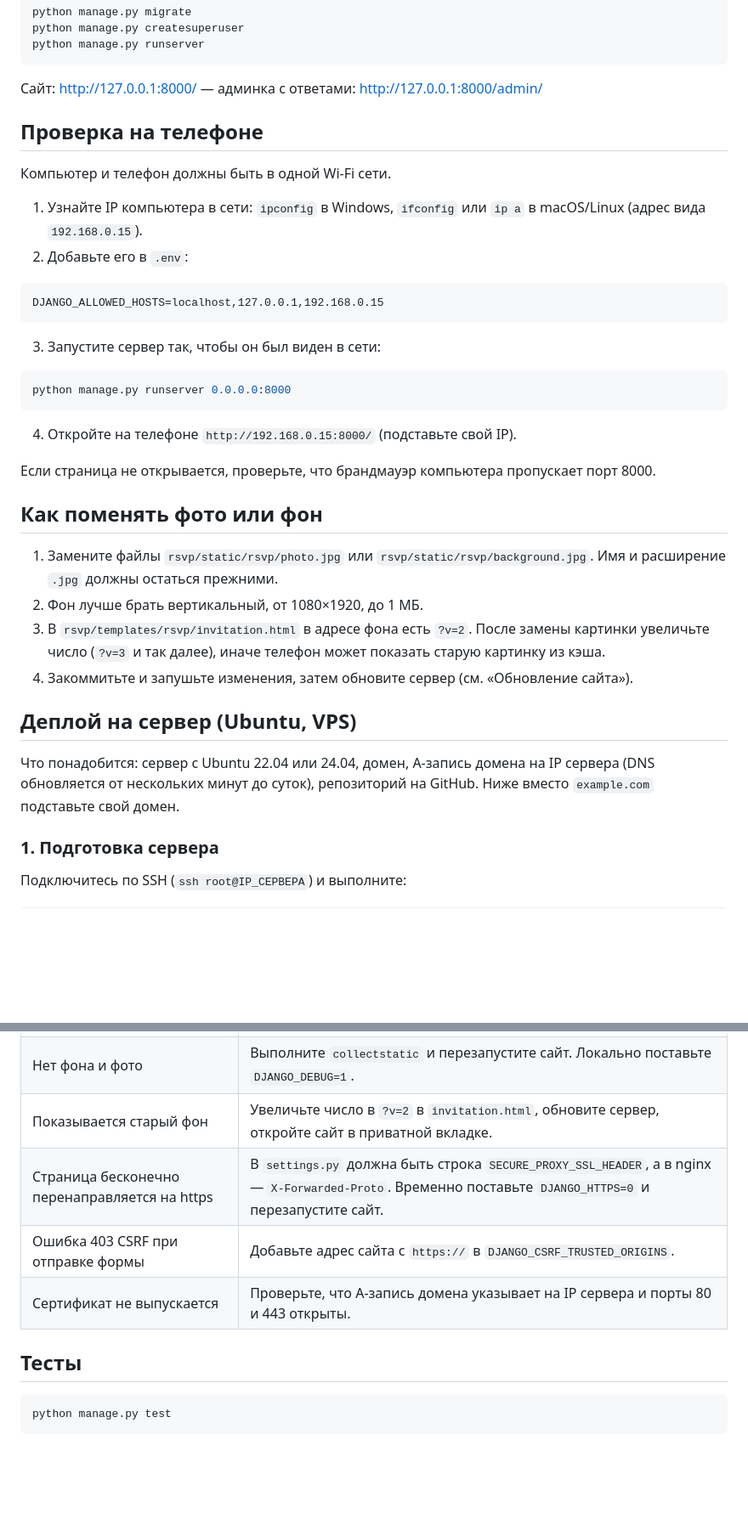
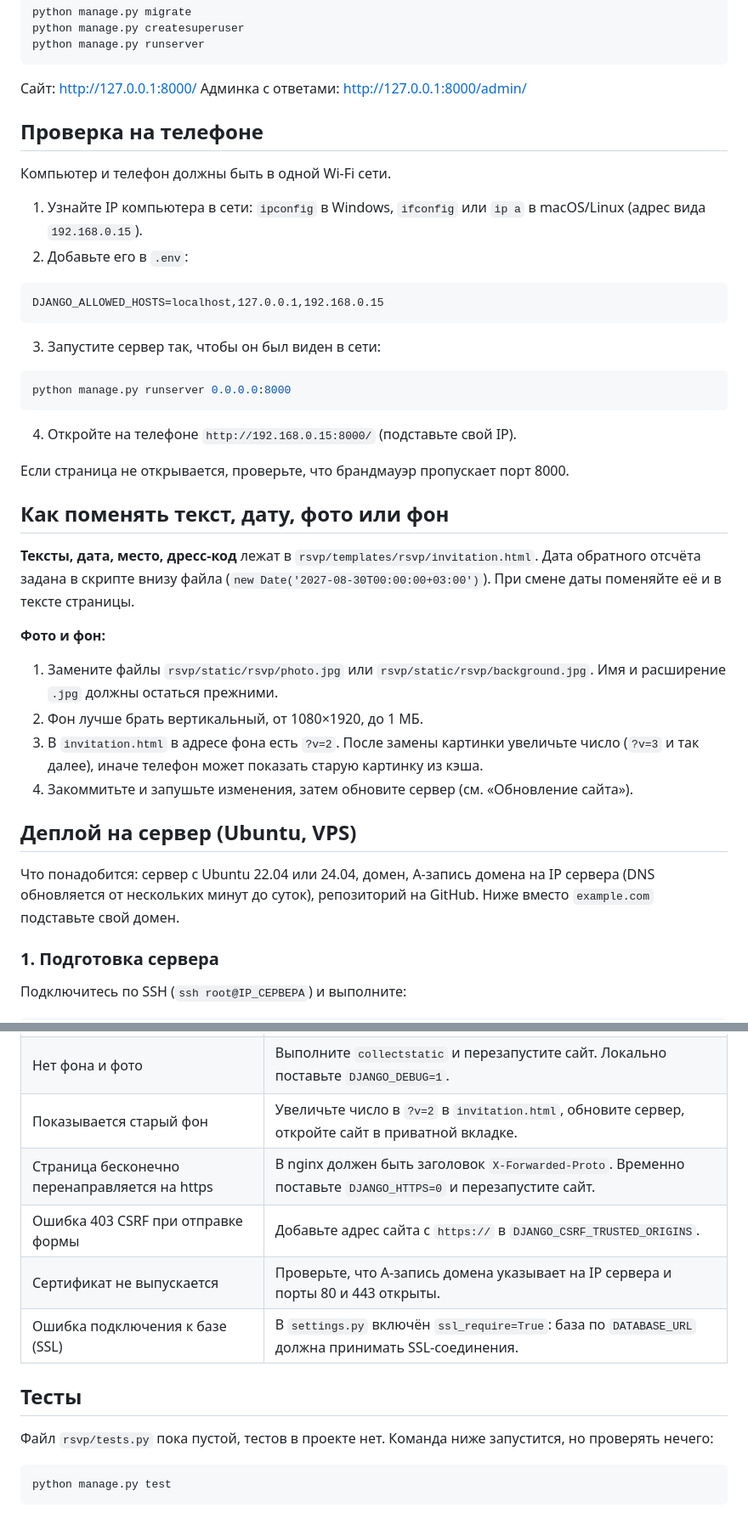
Before and after one commit to Sergei052/Wedding, a Markdown page: README.md, 2 parts joined by grey strips. Shown at 85% size. Rendered like a GitHub page; blank space fills up the shorter version.

````diff
--- a/README.md
+++ b/README.md
@@ -72,14 +80,14 @@ python manage.py createsuperuser
 python manage.py runserver
 ```
 
-Сайт: http://127.0.0.1:8000/ — админка с ответами: http://127.0.0.1:8000/admin/
+Сайт: http://127.0.0.1:8000/
+Админка с ответами: http://127.0.0.1:8000/admin/
 
 ## Проверка на телефоне
 
 Компьютер и телефон должны быть в одной Wi-Fi сети.
 
-1. Узнайте IP компьютера в сети: `ipconfig` в Windows, `ifconfig` или `ip a`
-   в macOS/Linux (адрес вида `192.168.0.15`).
+1. Узнайте IP компьютера в сети: `ipconfig` в Windows, `ifconfig` или `ip a` в macOS/Linux (адрес вида `192.168.0.15`).
 2. Добавьте его в `.env`:
 
 ```
@@ -94,23 +102,22 @@ python manage.py runserver 0.0.0.0:8000
 
 4. Откройте на телефоне `http://192.168.0.15:8000/` (подставьте свой IP).
 
-Если страница не открывается, проверьте, что брандмауэр компьютера пропускает порт 8000.
+Если страница не открывается, проверьте, что брандмауэр пропускает порт 8000.
 
-## Как поменять фото или фон
+## Как поменять текст, дату, фото или фон
 
-1. Замените файлы `rsvp/static/rsvp/photo.jpg` или `rsvp/static/rsvp/background.jpg`.
-   Имя и расширение `.jpg` должны остаться прежними.
+**Тексты, дата, место, дресс-код** лежат в `rsvp/templates/rsvp/invitation.html`. Дата обратного отсчёта задана в скрипте внизу файла (`new Date('2027-08-30T00:00:00+03:00')`). При смене даты поменяйте её и в тексте страницы.
+
+**Фото и фон:**
+
+1. Замените файлы `rsvp/static/rsvp/photo.jpg` или `rsvp/static/rsvp/background.jpg`. Имя и расширение `.jpg` должны остаться прежними.
 2. Фон лучше брать вертикальный, от 1080×1920, до 1 МБ.
-3. В `rsvp/templates/rsvp/invitation.html` в адресе фона есть `?v=2`.
-   После замены картинки увеличьте число (`?v=3` и так далее), иначе телефон
-   может показать старую картинку из кэша.
+3. В `invitation.html` в адресе фона есть `?v=2`. После замены картинки увеличьте число (`?v=3` и так далее), иначе телефон может показать старую картинку из кэша.
 4. Закоммитьте и запушьте изменения, затем обновите сервер (см. «Обновление сайта»).
 
 ## Деплой на сервер (Ubuntu, VPS)
 
-Что понадобится: сервер с Ubuntu 22.04 или 24.04, домен, A-запись домена
-на IP сервера (DNS обновляется от нескольких минут до суток), репозиторий на GitHub.
-Ниже вместо `example.com` подставьте свой домен.
+Что понадобится: сервер с Ubuntu 22.04 или 24.04, домен, A-запись домена на IP сервера (DNS обновляется от нескольких минут до суток), репозиторий на GitHub. Ниже вместо `example.com` подставьте свой домен.
 
 ### 1. Подготовка сервера
 
@@ -365,11 +374,14 @@ scp root@IP_СЕРВЕРА:/srv/wedding/app/db.sqlite3 ./db-backup.sqlite3
 | Ошибка 502 Bad Gateway | Сайт не запущен: `systemctl status wedding` и `journalctl -u wedding -n 50`. |
 | Нет фона и фото | Выполните `collectstatic` и перезапустите сайт. Локально поставьте `DJANGO_DEBUG=1`. |
 | Показывается старый фон | Увеличьте число в `?v=2` в `invitation.html`, обновите сервер, откройте сайт в приватной вкладке. |
-| Страница бесконечно перенаправляется на https | В `settings.py` должна быть строка `SECURE_PROXY_SSL_HEADER`, а в nginx — `X-Forwarded-Proto`. Временно поставьте `DJANGO_HTTPS=0` и перезапустите сайт. |
+| Страница бесконечно перенаправляется на https | В nginx должен быть заголовок `X-Forwarded-Proto`. Временно поставьте `DJANGO_HTTPS=0` и перезапустите сайт. |
 | Ошибка 403 CSRF при отправке формы | Добавьте адрес сайта с `https://` в `DJANGO_CSRF_TRUSTED_ORIGINS`. |
 | Сертификат не выпускается | Проверьте, что A-запись домена указывает на IP сервера и порты 80 и 443 открыты. |
+| Ошибка подключения к базе (SSL) | В `settings.py` включён `ssl_require=True`: база по `DATABASE_URL` должна принимать SSL-соединения. |
 
 ## Тесты
+
+Файл `rsvp/tests.py` пока пустой, тестов в проекте нет. Команда ниже запустится, но проверять нечего:
 
 ```bash
 python manage.py test
````
Also changed, not shown: other parts of README.md (+45 -35 lines).
